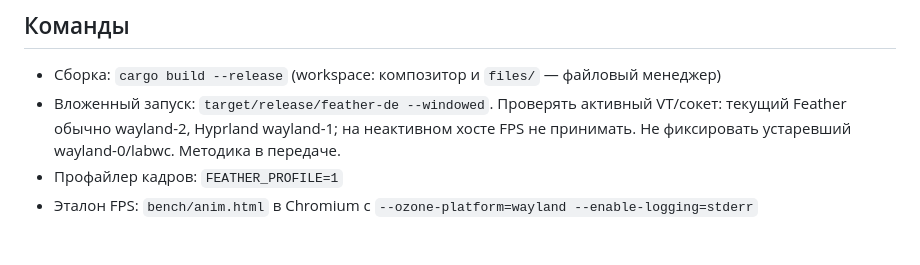
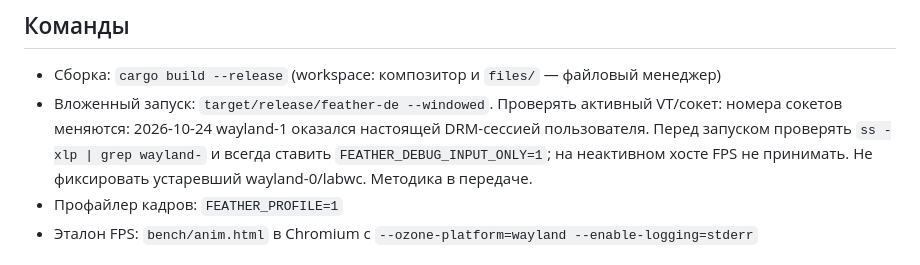
Before and after one commit to Zumka1991/feather-de, a Markdown page: CLAUDE.md, the part around the change. Rendered like a GitHub page.

Commit message:
Документация: владельца Wayland-сокета проверять, wayland-1 бывает сессией пользователя
Co-Authored-By: Claude Opus 5.5 <noreply@anthropic.com>

```diff
--- a/CLAUDE.md
+++ b/CLAUDE.md
@@ -20,7 +20,7 @@ Wi-Fi/звук/иконки CC реализованы, release собран, 31
 
 - Сборка: `cargo build --release` (workspace: композитор и `files/` — файловый менеджер)
 - Вложенный запуск: `target/release/feather-de --windowed`. Проверять активный VT/сокет:
-  текущий Feather обычно wayland-2, Hyprland wayland-1; на неактивном хосте FPS не принимать.
+  номера сокетов меняются: 2026-10-24 wayland-1 оказался настоящей DRM-сессией пользователя. Перед запуском проверять `ss -xlp | grep wayland-` и всегда ставить `FEATHER_DEBUG_INPUT_ONLY=1`; на неактивном хосте FPS не принимать.
   Не фиксировать устаревший wayland-0/labwc. Методика в передаче.
 - Профайлер кадров: `FEATHER_PROFILE=1`
 - Эталон FPS: `bench/anim.html` в Chromium с `--ozone-platform=wayland --enable-logging=stderr`
```
Also changed, not shown: docs/NEXT_STEPS.md (+1 -1 lines).
